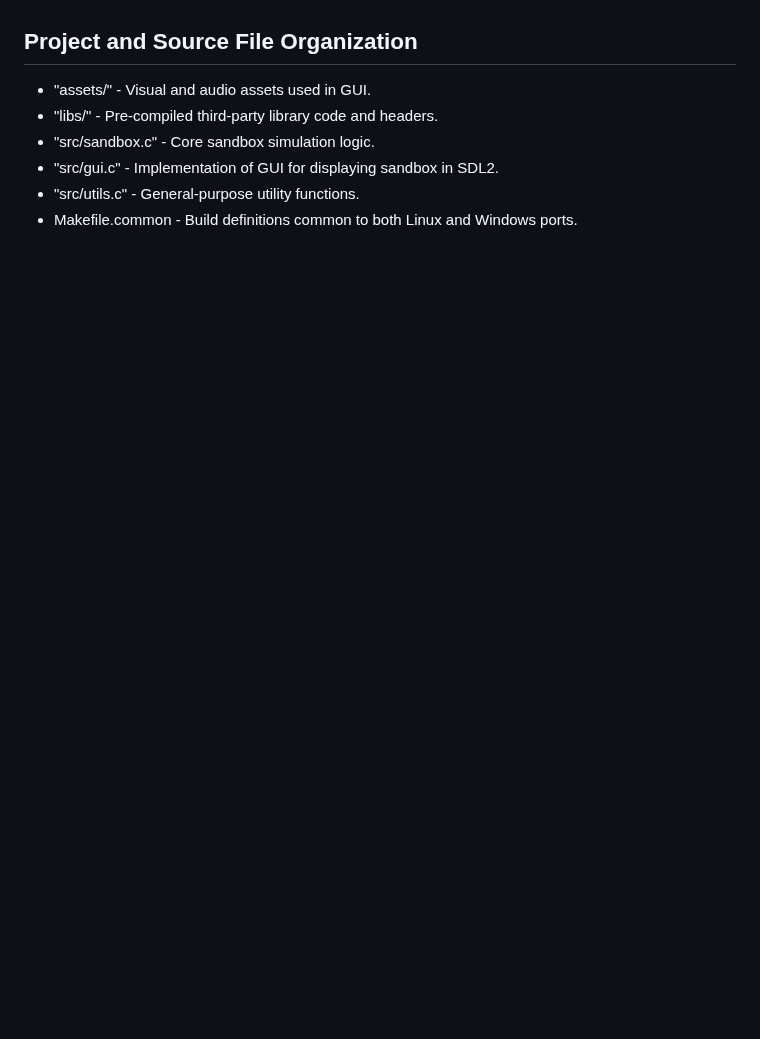
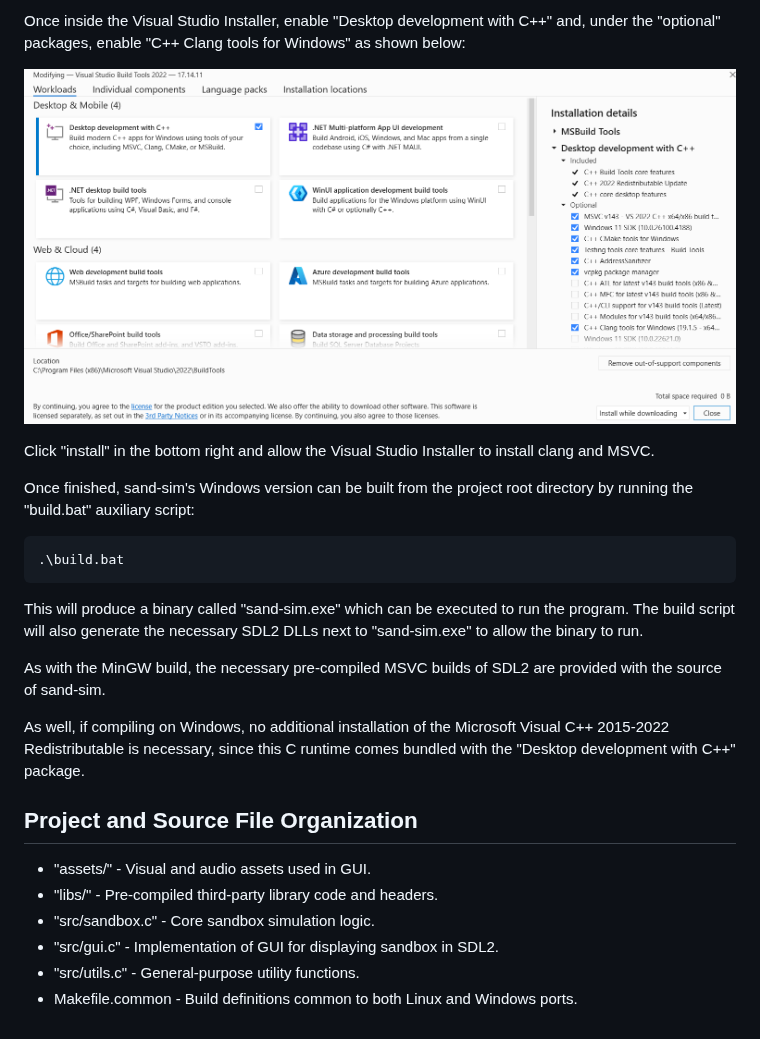
Before and after one commit to galvandaniel/sand-sim, a Markdown page: README.md, the part around one of its changes. GitHub-like rendering; pictures changed too: assets/demo/visual_studio_installer.png (added); blank space fills up the shorter version.

````diff
--- a/README.md
+++ b/README.md
@@ -194,3 +210,27 @@ to "sand-sim.exe" at the project root.
+Once inside the Visual Studio Installer, enable "Desktop development with C++" and, under the
+"optional" packages, enable "C++ Clang tools for Windows" as shown below:
+
+![Demo of Visual Studio](assets/demo/visual_studio_installer.png)
+
+
+Click "install" in the bottom right and allow the Visual Studio Installer to install clang and MSVC.
+
+Once finished, sand-sim's Windows version can be built from the project root directory by
+running the "build.bat" auxiliary script:
+
+```bash
+.\build.bat
+```
+
+This will produce a binary called "sand-sim.exe" which can be executed to run the program.
+The build script will also generate the necessary SDL2 DLLs next to "sand-sim.exe" to
+allow the binary to run.
+
+As with the MinGW build, the necessary pre-compiled MSVC builds of SDL2 are provided
+with the source of sand-sim.
+
+As well, if compiling on Windows, no additional installation of the Microsoft Visual C++ 2015-2022 Redistributable is necessary, since this C runtime comes bundled with the "Desktop development with C++"
+package.
 
 ## Project and Source File Organization
 
````
Also changed, not shown: other parts of README.md (+57 -41 lines).
